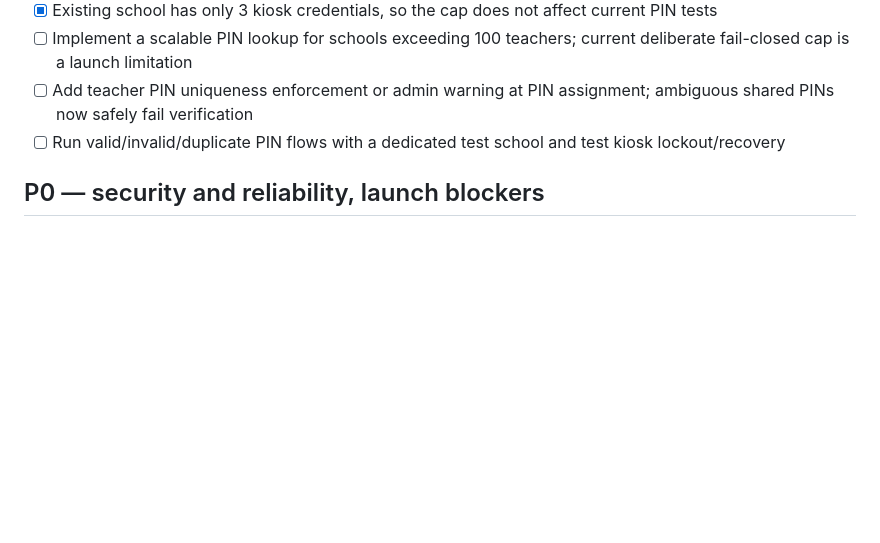
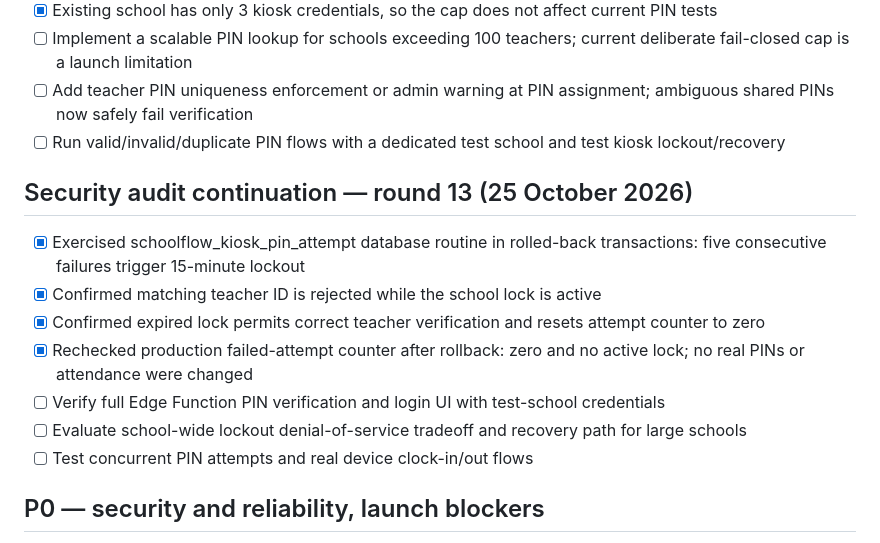
Before and after one commit to ijamil19-lang/school-attendance-app, a Markdown page: LAUNCH_CHECKLIST.md, the part around the change. Rendered like a GitHub page; blank space fills up the shorter version.

Commit message:
Record round thirteen transactional PIN lockout and recovery tests

```diff
--- a/LAUNCH_CHECKLIST.md
+++ b/LAUNCH_CHECKLIST.md
@@ -134,6 +134,15 @@ Status: PRE-LAUNCH. Do not onboard paying schools until critical tests pass.
 - [ ] Add teacher PIN uniqueness enforcement or admin warning at PIN assignment; ambiguous shared PINs now safely fail verification
 - [ ] Run valid/invalid/duplicate PIN flows with a dedicated test school and test kiosk lockout/recovery
 
+## Security audit continuation — round 13 (25 October 2026)
+- [x] Exercised schoolflow_kiosk_pin_attempt database routine in rolled-back transactions: five consecutive failures trigger 15-minute lockout
+- [x] Confirmed matching teacher ID is rejected while the school lock is active
+- [x] Confirmed expired lock permits correct teacher verification and resets attempt counter to zero
+- [x] Rechecked production failed-attempt counter after rollback: zero and no active lock; no real PINs or attendance were changed
+- [ ] Verify full Edge Function PIN verification and login UI with test-school credentials
+- [ ] Evaluate school-wide lockout denial-of-service tradeoff and recovery path for large schools
+- [ ] Test concurrent PIN attempts and real device clock-in/out flows
+
 ## P0 — security and reliability, launch blockers
 - [ ] Multi-tenant isolation: School A administrator cannot read or change School B students, fees, teachers, exam results, photos, reports or configuration (try both browser and API)
 - [ ] Teacher scope: attendance only assigned class, exam marks only allocated class/subject; cannot tamper with student/school IDs
```
